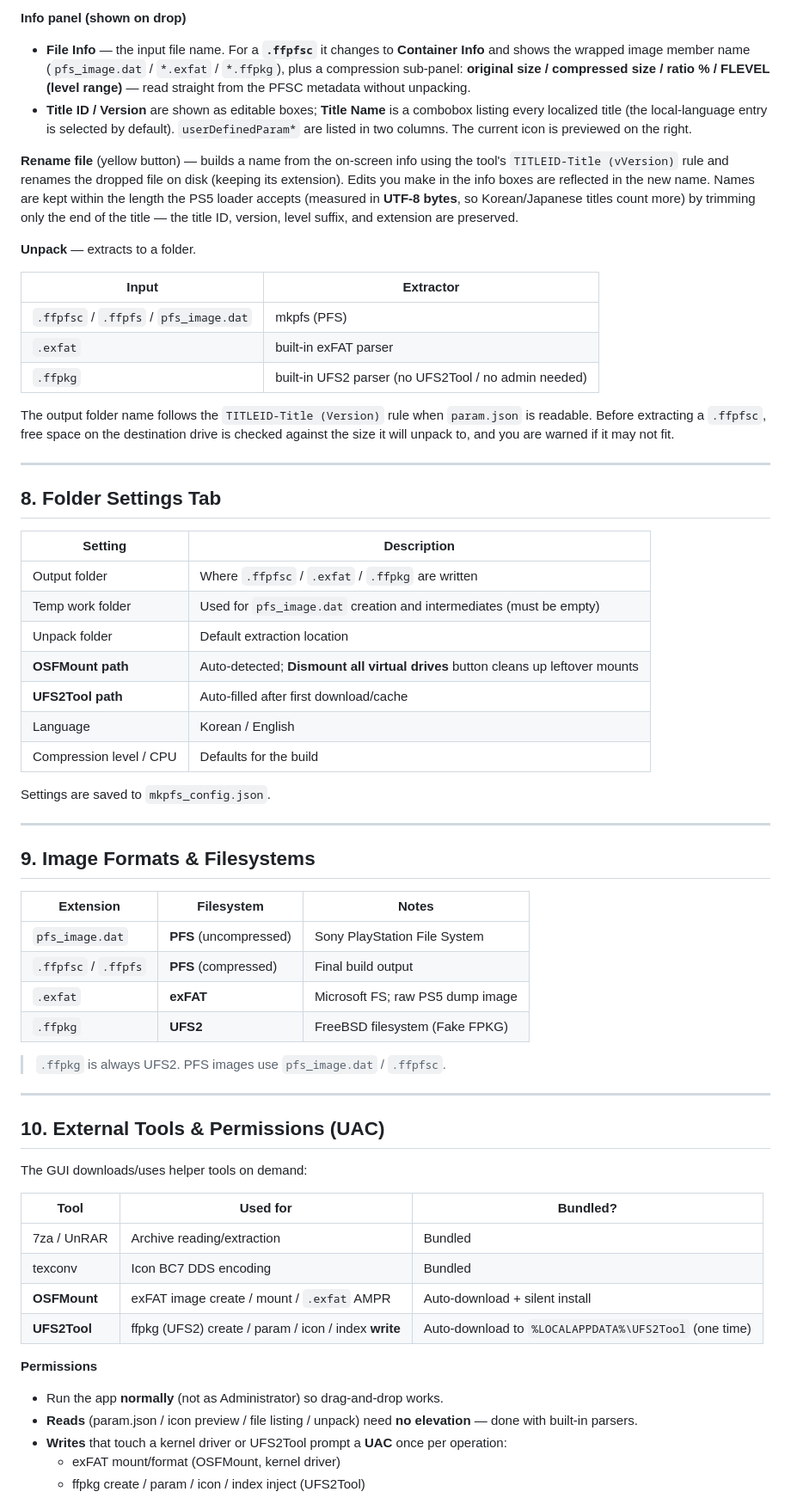
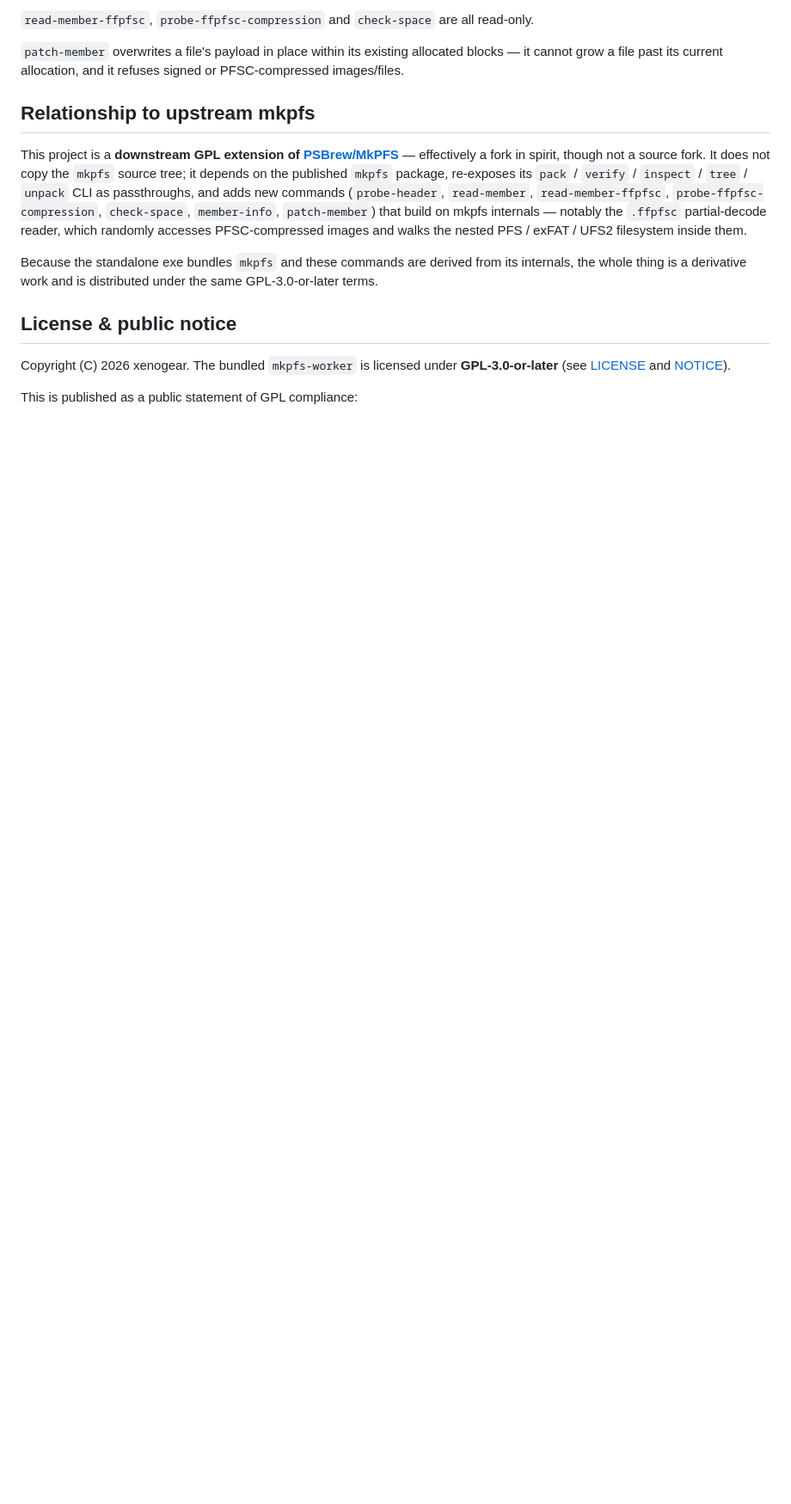
Before and after one commit to glorkim/mkpfs_build_tools, a Markdown page: README.md, the part around one of its changes. Shown at 86% size. Rendered like a GitHub page; blank space fills up the shorter version.

Commit message:
README: restore combined landing (tool guide + mkpfs-worker + GPL notice)

```diff
--- a/README.md
+++ b/README.md
@@ -169,85 +182,31 @@ rename, or extract it.
 
-**Info panel (shown on drop)**
+`read-member-ffpfsc`, `probe-ffpfsc-compression` and `check-space` are all
+read-only.
 
-- **File Info** — the input file name. For a **`.ffpfsc`** it changes to
-  **Container Info** and shows the wrapped image member name (`pfs_image.dat` /
-  `*.exfat` / `*.ffpkg`), plus a compression sub-panel: **original size /
-  compressed size / ratio % / FLEVEL (level range)** — read straight from the
-  PFSC metadata without unpacking.
-- **Title ID / Version** are shown as editable boxes; **Title Name** is a
-  combobox listing every localized title (the local-language entry is selected
-  by default). `userDefinedParam*` are listed in two columns. The current icon
-  is previewed on the right.
+`patch-member` overwrites a file's payload in place within its existing
+allocated blocks — it cannot grow a file past its current allocation, and it
+refuses signed or PFSC-compressed images/files.
 
-**Rename file** (yellow button) — builds a name from the on-screen info using the
-tool's `TITLEID-Title (vVersion)` rule and renames the dropped file on disk
-(keeping its extension). Edits you make in the info boxes are reflected in the
-new name. Names are kept within the length the PS5 loader accepts (measured in
-**UTF-8 bytes**, so Korean/Japanese titles count more) by trimming only the end
-of the title — the title ID, version, level suffix, and extension are preserved.
+## Relationship to upstream mkpfs
 
-**Unpack** — extracts to a folder.
+This project is a **downstream GPL extension of [PSBrew/MkPFS](https://github.com/PSBrew/MkPFS)** —
+effectively a fork in spirit, though not a source fork. It does not copy the
+`mkpfs` source tree; it depends on the published `mkpfs` package, re-exposes its
+`pack` / `verify` / `inspect` / `tree` / `unpack` CLI as passthroughs, and adds
+new commands (`probe-header`, `read-member`, `read-member-ffpfsc`,
+`probe-ffpfsc-compression`, `check-space`, `member-info`, `patch-member`) that
+build on mkpfs internals — notably the `.ffpfsc` partial-decode reader, which
+randomly accesses PFSC-compressed images and walks the nested PFS / exFAT / UFS2
+filesystem inside them.
 
-| Input | Extractor |
-|-------|-----------|
-| `.ffpfsc` / `.ffpfs` / `pfs_image.dat` | mkpfs (PFS) |
-| `.exfat` | built-in exFAT parser |
-| `.ffpkg` | built-in UFS2 parser (no UFS2Tool / no admin needed) |
+Because the standalone exe bundles `mkpfs` and these commands are derived from
+its internals, the whole thing is a derivative work and is distributed under the
+same GPL-3.0-or-later terms.
 
-The output folder name follows the `TITLEID-Title (Version)` rule when
-`param.json` is readable. Before extracting a `.ffpfsc`, free space on the
-destination drive is checked against the size it will unpack to, and you are
-warned if it may not fit.
+## License & public notice
 
----
+Copyright (C) 2026 xenogear. The bundled `mkpfs-worker` is licensed under
+**GPL-3.0-or-later** (see [LICENSE](LICENSE) and [NOTICE](NOTICE)).
 
-## 8. Folder Settings Tab
+This is published as a public statement of GPL compliance:
 
-| Setting | Description |
-|---------|-------------|
-| Output folder | Where `.ffpfsc` / `.exfat` / `.ffpkg` are written |
-| Temp work folder | Used for `pfs_image.dat` creation and intermediates (must be empty) |
-| Unpack folder | Default extraction location |
-| **OSFMount path** | Auto-detected; **Dismount all virtual drives** button cleans up leftover mounts |
-| **UFS2Tool path** | Auto-filled after first download/cache |
-| Language | Korean / English |
-| Compression level / CPU | Defaults for the build |
-
-Settings are saved to `mkpfs_config.json`.
-
----
-
-## 9. Image Formats & Filesystems
-
-| Extension | Filesystem | Notes |
-|-----------|-----------|-------|
-| `pfs_image.dat` | **PFS** (uncompressed) | Sony PlayStation File System |
-| `.ffpfsc` / `.ffpfs` | **PFS** (compressed) | Final build output |
-| `.exfat` | **exFAT** | Microsoft FS; raw PS5 dump image |
-| `.ffpkg` | **UFS2** | FreeBSD filesystem (Fake FPKG) |
-
-> `.ffpkg` is always UFS2. PFS images use `pfs_image.dat` / `.ffpfsc`.
-
----
-
-## 10. External Tools & Permissions (UAC)
-
-The GUI downloads/uses helper tools on demand:
-
-| Tool | Used for | Bundled? |
-|------|----------|----------|
-| 7za / UnRAR | Archive reading/extraction | Bundled |
-| texconv | Icon BC7 DDS encoding | Bundled |
-| **OSFMount** | exFAT image create / mount / `.exfat` AMPR | Auto-download + silent install |
-| **UFS2Tool** | ffpkg (UFS2) create / param / icon / index **write** | Auto-download to `%LOCALAPPDATA%\UFS2Tool` (one time) |
-
-**Permissions**
-
-- Run the app **normally** (not as Administrator) so drag-and-drop works.
-- **Reads** (param.json / icon preview / file listing / unpack) need **no
-  elevation** — done with built-in parsers.
-- **Writes** that touch a kernel driver or UFS2Tool prompt a **UAC** once per
-  operation:
-  - exFAT mount/format (OSFMount, kernel driver)
-  - ffpkg create / param / icon / index inject (UFS2Tool)
-
```
Also changed, not shown: other parts of README.md (+160 -168 lines).
